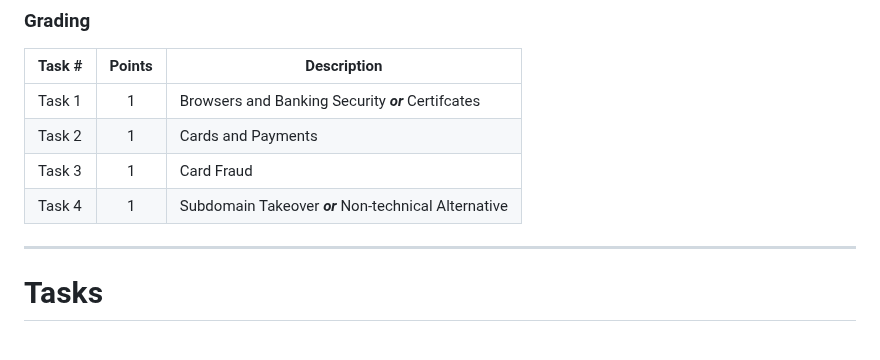
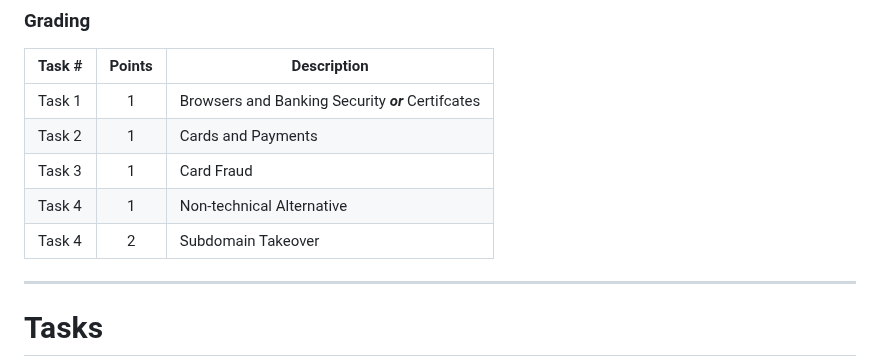
Before and after one commit to ouspg/SecurityEngineering, a Markdown page: Week2_Banking_and_Payments/README.md, the part around the change. GitHub-like rendering.

Commit message:
Grading table up to date

```diff
--- a/Week2_Banking_and_Payments/README.md
+++ b/Week2_Banking_and_Payments/README.md
@@ -7,7 +7,8 @@ Task #|Points|Description|
 Task 1 | 1 | Browsers and Banking Security ***or*** Certifcates
 Task 2 | 1 | Cards and Payments
 Task 3 | 1 | Card Fraud
-Task 4 | 1 | Subdomain Takeover ***or*** Non-technical Alternative
+Task 4 | 1 | Non-technical Alternative
+Task 4 | 2 | Subdomain Takeover
 
 ---
 
```
